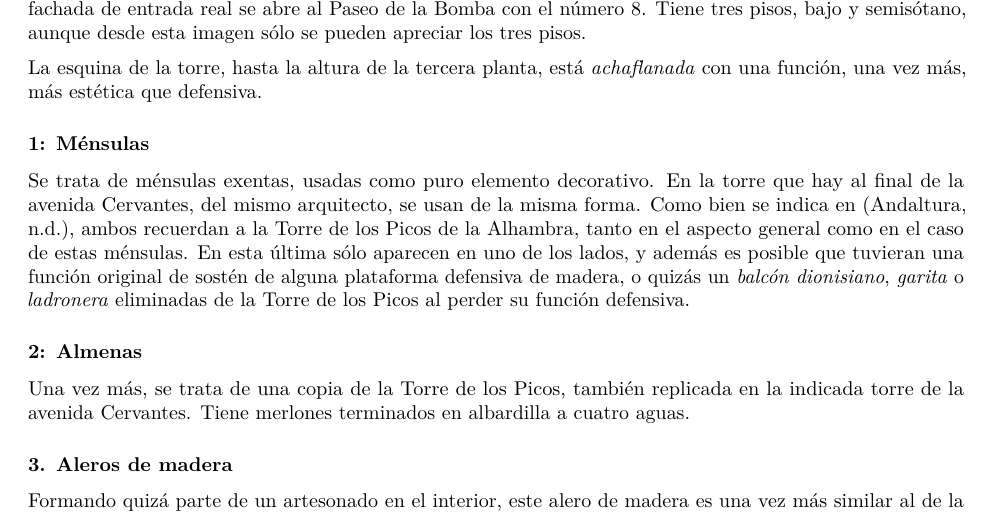
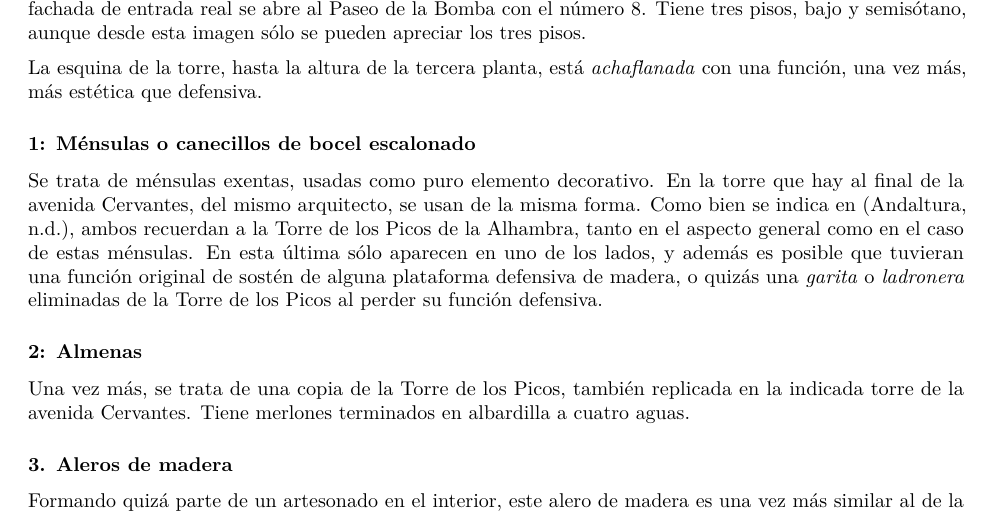
Before and after one commit to JJ/imagen-comentada-vocabulario, an R Markdown document (palacete-Escoriaza.Rmd): part of page 2 of 4, cut so that both start at the same text. Rendered offline with R 4.5, knitr and Pandoc, then LaTeX, with nearby package versions.

Commit message:
:recycle: tras ver una cosa similar en el libro de castillos
En concreto en el castillo de Espera (Cadiz), p 124

```diff
--- a/palacete-Escoriaza.Rmd
+++ b/palacete-Escoriaza.Rmd
@@ -28,9 +28,9 @@ La casa presenta un aspecto general de palacio o vivienda con varios cuerpos, ci
 
 La esquina de la torre, hasta la altura de la tercera planta, está *achaflanada* con una función, una vez más, más estética que defensiva.
 
-### 1: Ménsulas
+### 1: Ménsulas o canecillos de bocel escalonado
 
-Se trata de ménsulas exentas, usadas como puro elemento decorativo. En la torre que hay al final de la avenida Cervantes, del mismo arquitecto, se usan de la misma forma. Como bien se indica en [@andaltura], ambos recuerdan a la Torre de los Picos de la Alhambra, tanto en el aspecto general como en el caso de estas ménsulas. En esta última sólo aparecen en uno de los lados, y además es posible que tuvieran una función original de sostén de alguna plataforma defensiva de madera, o quizás un *balcón dionisiano*, *garita* o *ladronera* eliminadas de la Torre de los Picos al perder su función defensiva.
+Se trata de ménsulas exentas, usadas como puro elemento decorativo. En la torre que hay al final de la avenida Cervantes, del mismo arquitecto, se usan de la misma forma. Como bien se indica en [@andaltura], ambos recuerdan a la Torre de los Picos de la Alhambra, tanto en el aspecto general como en el caso de estas ménsulas. En esta última sólo aparecen en uno de los lados, y además es posible que tuvieran una función original de sostén de alguna plataforma defensiva de madera, o quizás una *garita* o *ladronera* eliminadas de la Torre de los Picos al perder su función defensiva.
 
 ### 2: Almenas
 
```
